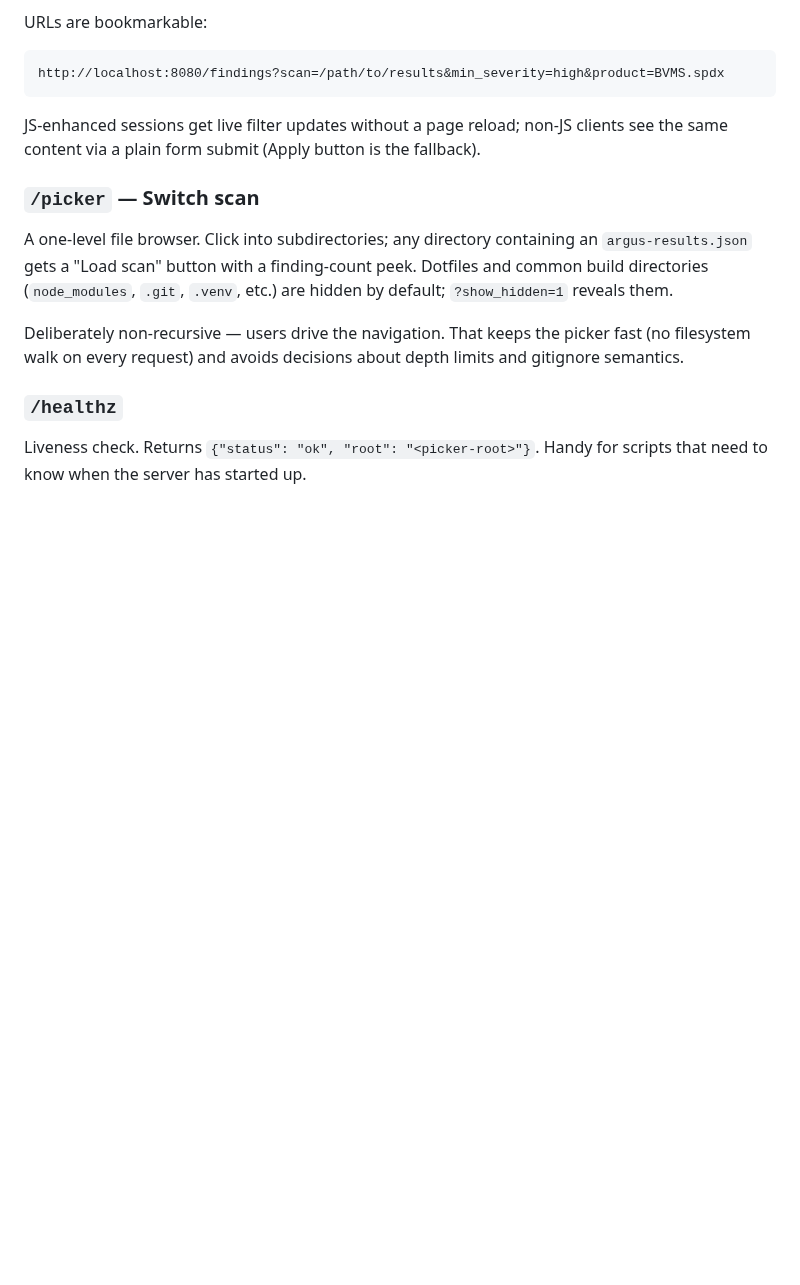
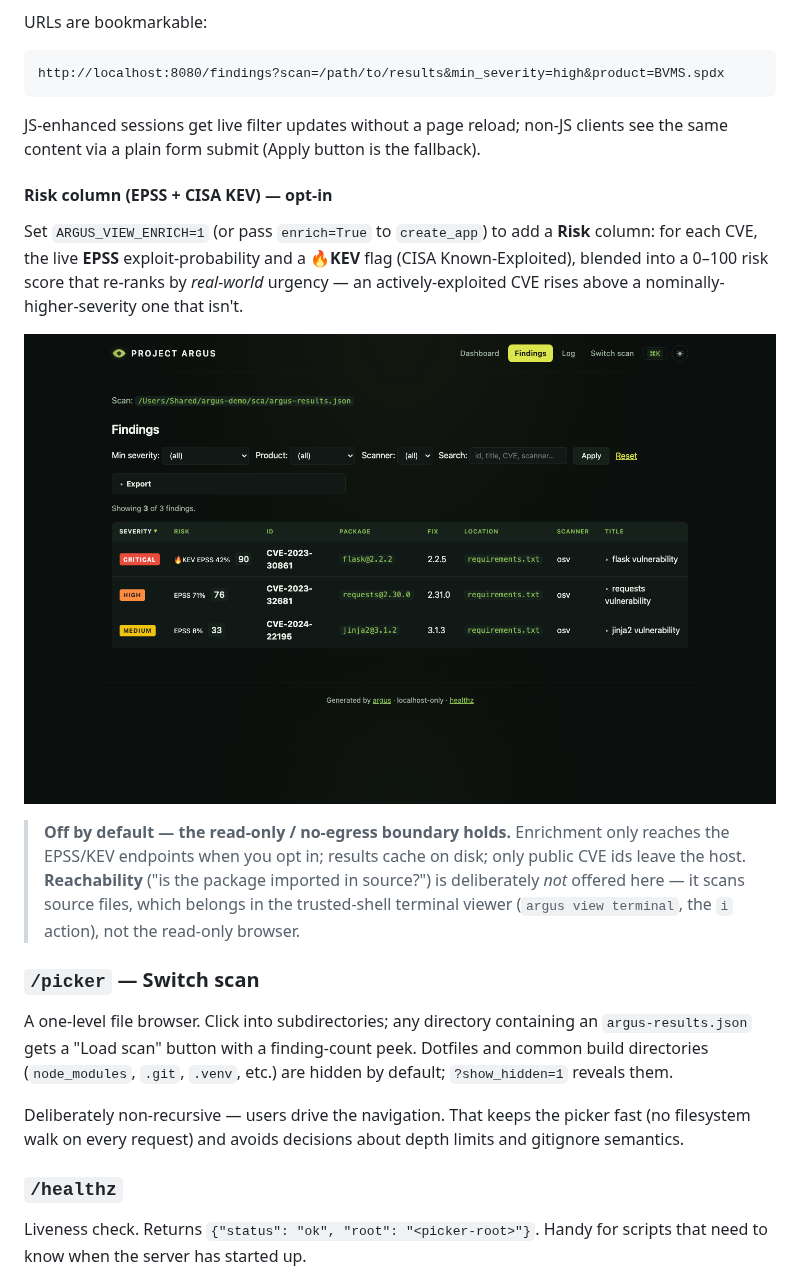
Before and after one commit to huntridge-labs/argus, a Markdown page: docs/view-browser.md, the part around the change. GitHub-like rendering; pictures changed too: docs/images/browser/findings-risk.png (added); blank space fills up the shorter version.

```diff
--- a/docs/view-browser.md
+++ b/docs/view-browser.md
@@ -104,6 +104,23 @@ JS-enhanced sessions get live filter updates without a page reload; non-JS
 clients see the same content via a plain form submit (Apply button is the
 fallback).
 
+#### Risk column (EPSS + CISA KEV) — opt-in
+
+Set `ARGUS_VIEW_ENRICH=1` (or pass `enrich=True` to `create_app`) to add a
+**Risk** column: for each CVE, the live **EPSS** exploit-probability and a
+**🔥KEV** flag (CISA Known-Exploited), blended into a 0–100 risk score that
+re-ranks by *real-world* urgency — an actively-exploited CVE rises above a
+nominally-higher-severity one that isn't.
+
+![Argus browser findings with the opt-in Risk column — EPSS % + 🔥KEV badge + a 0–100 score; the KEV-flagged CRITICAL scores highest](images/browser/findings-risk.png)
+
+> **Off by default — the read-only / no-egress boundary holds.** Enrichment
+> only reaches the EPSS/KEV endpoints when you opt in; results cache on disk;
+> only public CVE ids leave the host. **Reachability** ("is the package
+> imported in source?") is deliberately *not* offered here — it scans source
+> files, which belongs in the trusted-shell terminal viewer (`argus view
+> terminal`, the `i` action), not the read-only browser.
+
 ### `/picker` — Switch scan
 
 A one-level file browser. Click into subdirectories; any directory containing
```
Also changed, not shown: 5 other files.
